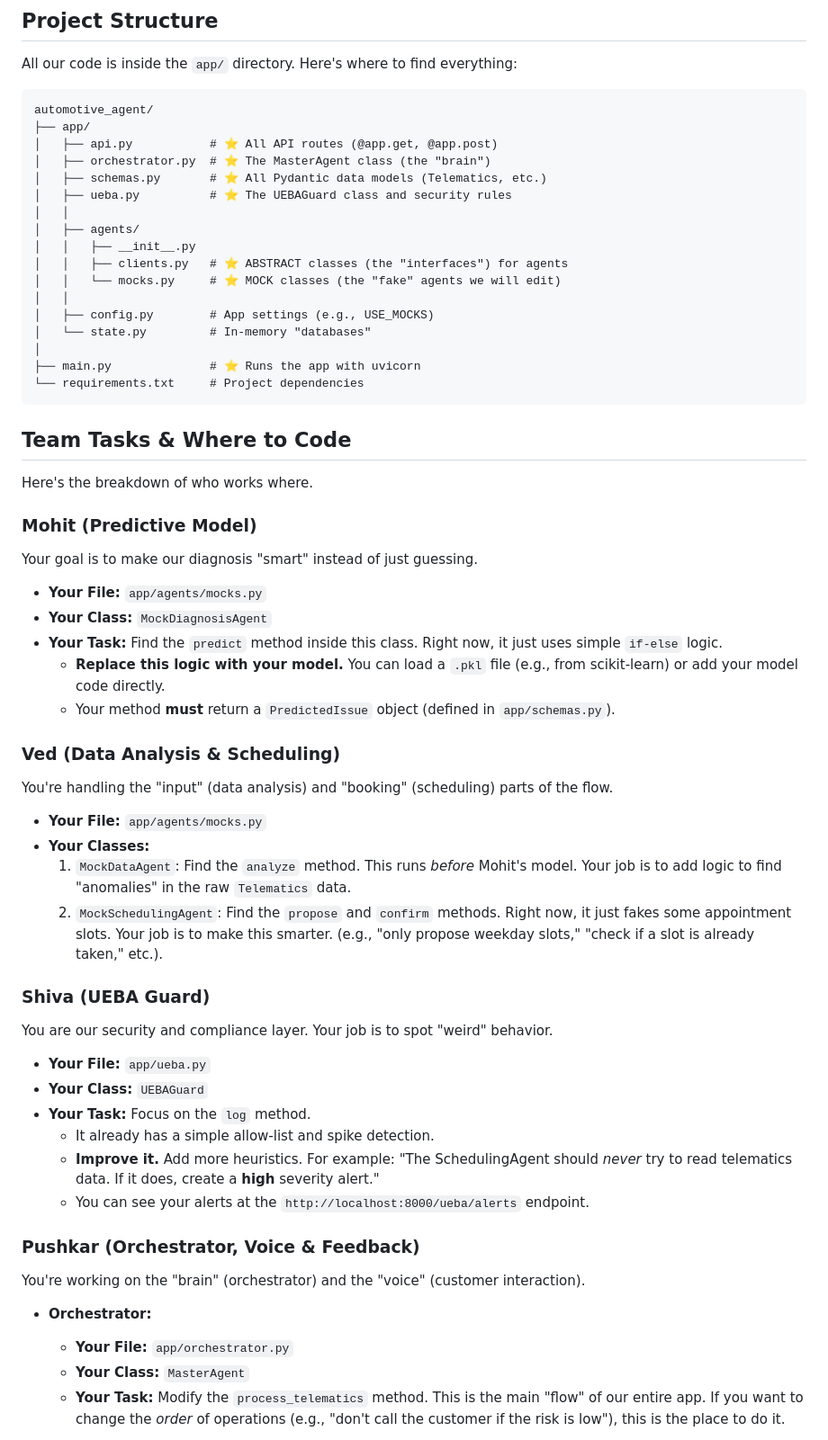
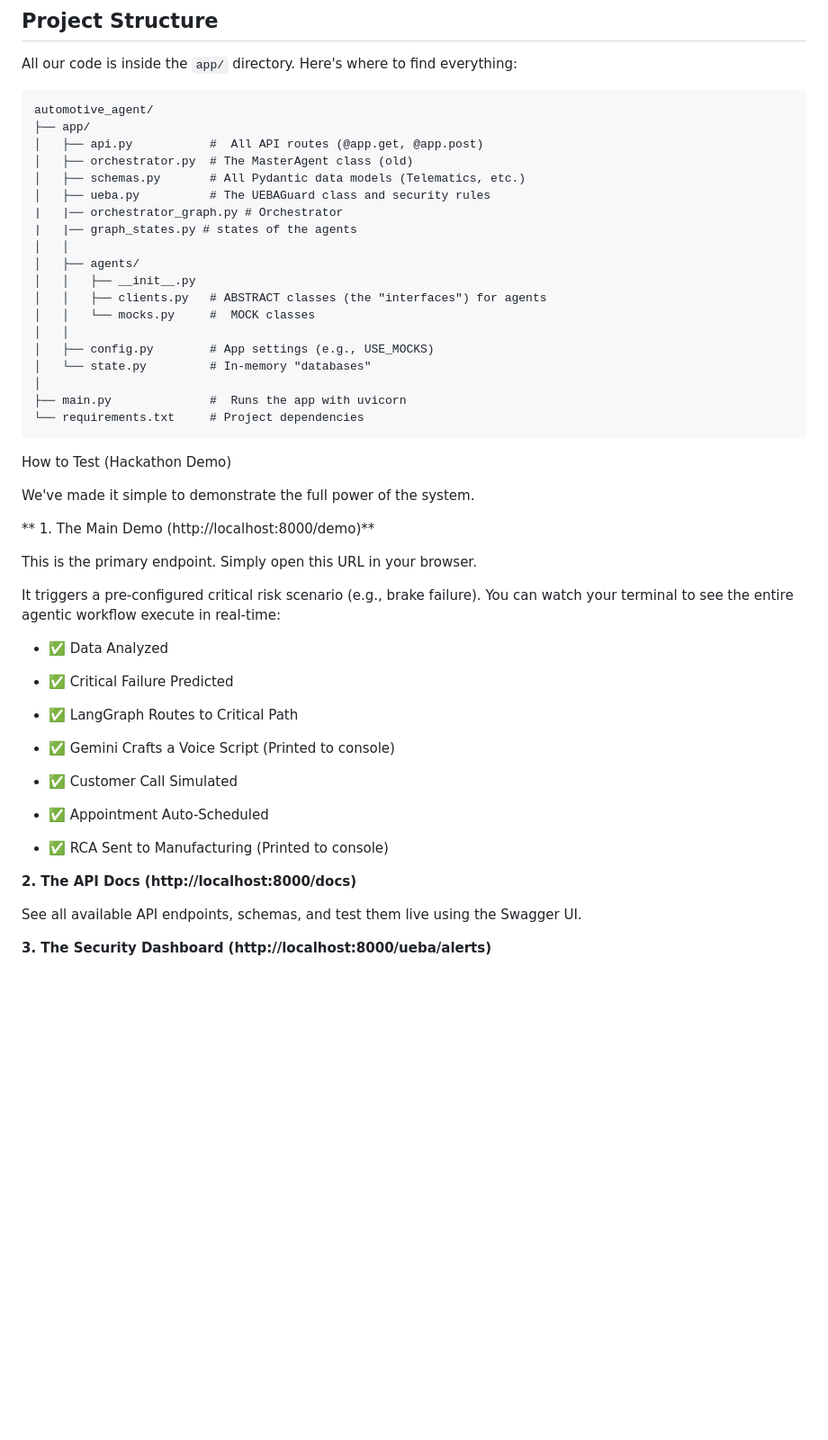
Before and after one commit to pushkar-hue/EY-Automotive, a Markdown page: readme.md, the part around the change printed below. Shown: that part at 90% size. Rendered like a GitHub page; blank space fills up the shorter version.

````diff
--- a/readme.md
+++ b/readme.md
@@ -77,63 +126,51 @@ All our code is inside the `app/` directory. Here's where to find everything:
 ```
 automotive_agent/
 ├── app/
-│   ├── api.py           # ⭐️ All API routes (@app.get, @app.post)
-│   ├── orchestrator.py  # ⭐️ The MasterAgent class (the "brain")
-│   ├── schemas.py       # ⭐️ All Pydantic data models (Telematics, etc.)
-│   ├── ueba.py          # ⭐️ The UEBAGuard class and security rules
+│   ├── api.py           #  All API routes (@app.get, @app.post)
+│   ├── orchestrator.py  # The MasterAgent class (old)
+│   ├── schemas.py       # All Pydantic data models (Telematics, etc.)
+│   ├── ueba.py          # The UEBAGuard class and security rules
+|   |── orchestrator_graph.py # Orchestrator
+|   |── graph_states.py # states of the agents
 │   │
 │   ├── agents/
 │   │   ├── __init__.py
-│   │   ├── clients.py   # ⭐️ ABSTRACT classes (the "interfaces") for agents
-│   │   └── mocks.py     # ⭐️ MOCK classes (the "fake" agents we will edit)
+│   │   ├── clients.py   # ABSTRACT classes (the "interfaces") for agents
+│   │   └── mocks.py     #  MOCK classes
 │   │
 │   ├── config.py        # App settings (e.g., USE_MOCKS)
 │   └── state.py         # In-memory "databases"
 │
-├── main.py              # ⭐️ Runs the app with uvicorn
+├── main.py              #  Runs the app with uvicorn
 └── requirements.txt     # Project dependencies
 ```
 
-##  Team Tasks & Where to Code
+How to Test (Hackathon Demo)
 
-Here's the breakdown of who works where.
+We've made it simple to demonstrate the full power of the system.
 
-### Mohit (Predictive Model)
+** 1. The Main Demo (http://localhost:8000/demo)**
 
-Your goal is to make our diagnosis "smart" instead of just guessing.
+This is the primary endpoint. Simply open this URL in your browser.
 
-* **Your File:** `app/agents/mocks.py`
-* **Your Class:** `MockDiagnosisAgent`
-* **Your Task:** Find the `predict` method inside this class. Right now, it just uses simple `if-else` logic.
-    * **Replace this logic with your model.** You can load a `.pkl` file (e.g., from scikit-learn) or add your model code directly.
-    * Your method **must** return a `PredictedIssue` object (defined in `app/schemas.py`).
+It triggers a pre-configured critical risk scenario (e.g., brake failure). You can watch your terminal to see the entire agentic workflow execute in real-time:
+- ✅ Data Analyzed
 
-### Ved (Data Analysis & Scheduling)
+- ✅ Critical Failure Predicted
 
-You're handling the "input" (data analysis) and "booking" (scheduling) parts of the flow.
+- ✅ LangGraph Routes to Critical Path
 
-* **Your File:** `app/agents/mocks.py`
-* **Your Classes:**
-    1.  `MockDataAgent`: Find the `analyze` method. This runs *before* Mohit's model. Your job is to add logic to find "anomalies" in the raw `Telematics` data.
-    2.  `MockSchedulingAgent`: Find the `propose` and `confirm` methods. Right now, it just fakes some appointment slots. Your job is to make this smarter. (e.g., "only propose weekday slots," "check if a slot is already taken," etc.).
+- ✅ Gemini Crafts a Voice Script (Printed to console)
 
-### Shiva (UEBA Guard)
+- ✅ Customer Call Simulated
 
-You are our security and compliance layer. Your job is to spot "weird" behavior.
+- ✅ Appointment Auto-Scheduled
 
-* **Your File:** `app/ueba.py`
-* **Your Class:** `UEBAGuard`
-* **Your Task:** Focus on the `log` method.
-    * It already has a simple allow-list and spike detection.
-    * **Improve it.** Add more heuristics. For example: "The SchedulingAgent should *never* try to read telematics data. If it does, create a **high** severity alert."
-    * You can see your alerts at the `http://localhost:8000/ueba/alerts` endpoint.
+- ✅ RCA Sent to Manufacturing (Printed to console)
 
-### Pushkar (Orchestrator, Voice & Feedback)
+**2. The API Docs (http://localhost:8000/docs)**
 
-You're working on the "brain" (orchestrator) and the "voice" (customer interaction).
+See all available API endpoints, schemas, and test them live using the Swagger UI.
 
-* **Orchestrator:**
-    * **Your File:** `app/orchestrator.py`
-    * **Your Class:** `MasterAgent`
-    * **Your Task:** Modify the `process_telematics` method. This is the main "flow" of our entire app. If you want to change the *order* of operations (e.g., "don't call the customer if the risk is low"), this is the place to do it.
+**3. The Security Dashboard (http://localhost:8000/ueba/alerts)**
 
````
Also changed, not shown: other parts of readme.md (+53 -19 lines).
